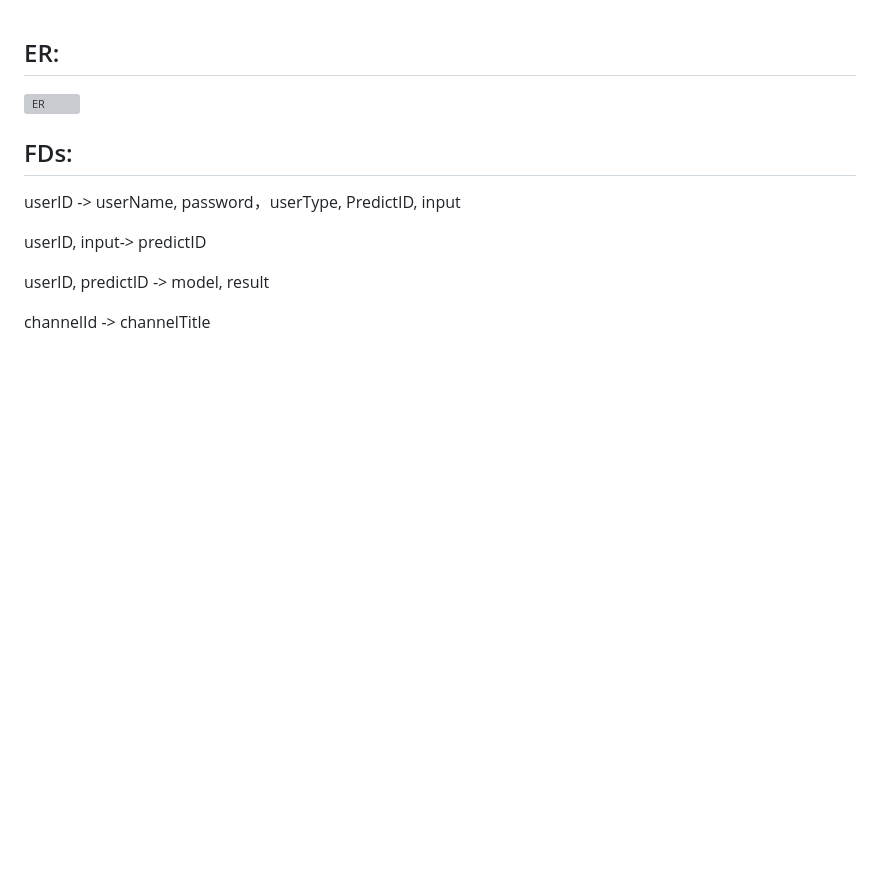
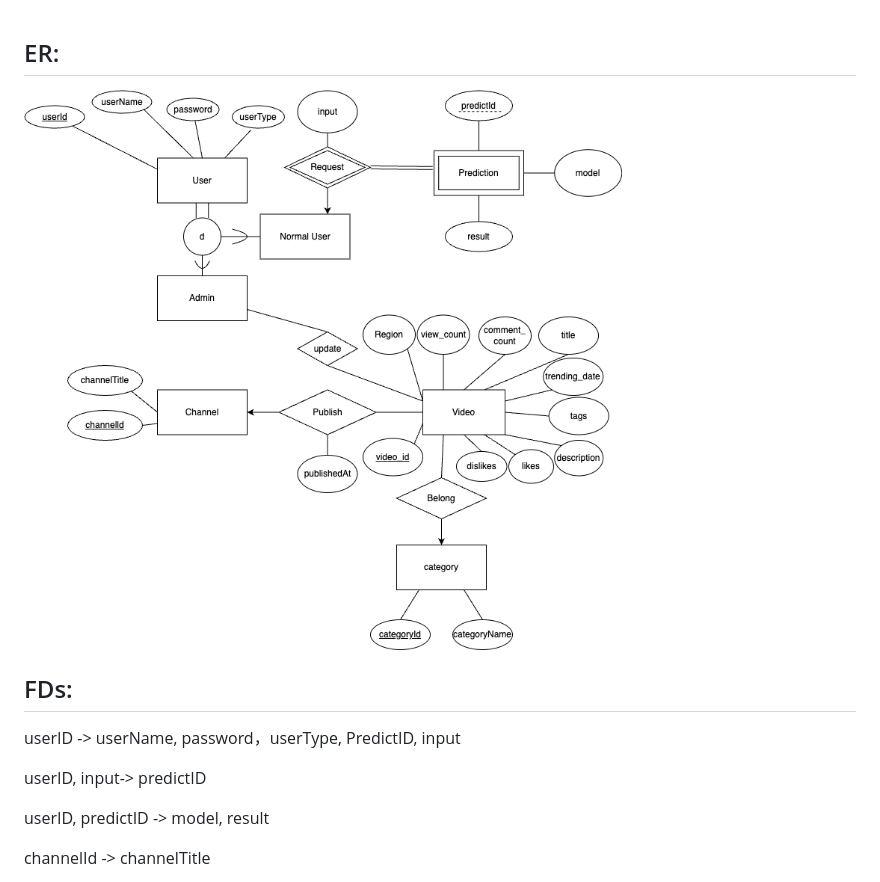
Before and after one commit to cs411-alawini/fa23-cs411-team032-DataCube, a Markdown page: doc/Database_Design.md, the part around the change. Rendered like a GitHub page; blank space fills up the shorter version; grey boxes are pictures that could not be loaded.

```diff
--- a/doc/Database_Design.md
+++ b/doc/Database_Design.md
@@ -1,6 +1,6 @@
 ## ER:
 
-![ER](/project1_stage2_ER.png)
+![ER](project1_stage2_ER.png)
 
 ## FDs:
 
```
